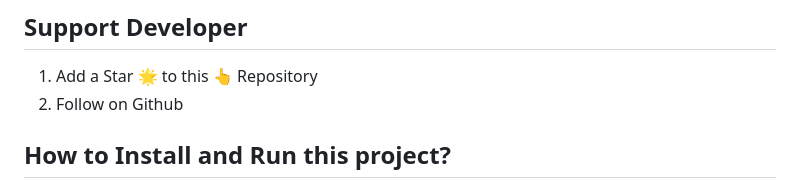
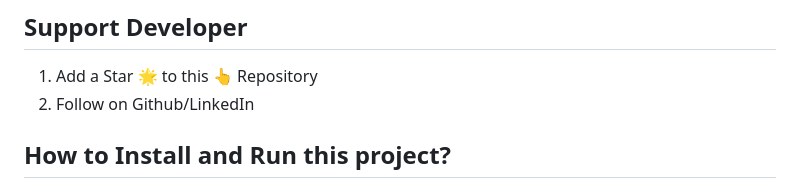
Before and after one commit to Sonex-Digital/College-ERP, a Markdown page: README.md, the part around the change. Rendered like a GitHub page.

Commit message:
Update README.md
Signed-off-by: Ansari Majid Ali <86536394+Ansarimajid@users.noreply.github.com>

```diff
--- a/README.md
+++ b/README.md
@@ -41,7 +41,7 @@ For viewing the home page of student you must have required credentials given be
 
 ## Support Developer
 1. Add a Star 🌟  to this 👆 Repository
-2. Follow on Github
+2. Follow on Github/LinkedIn
 
 
 ## How to Install and Run this project?
```
